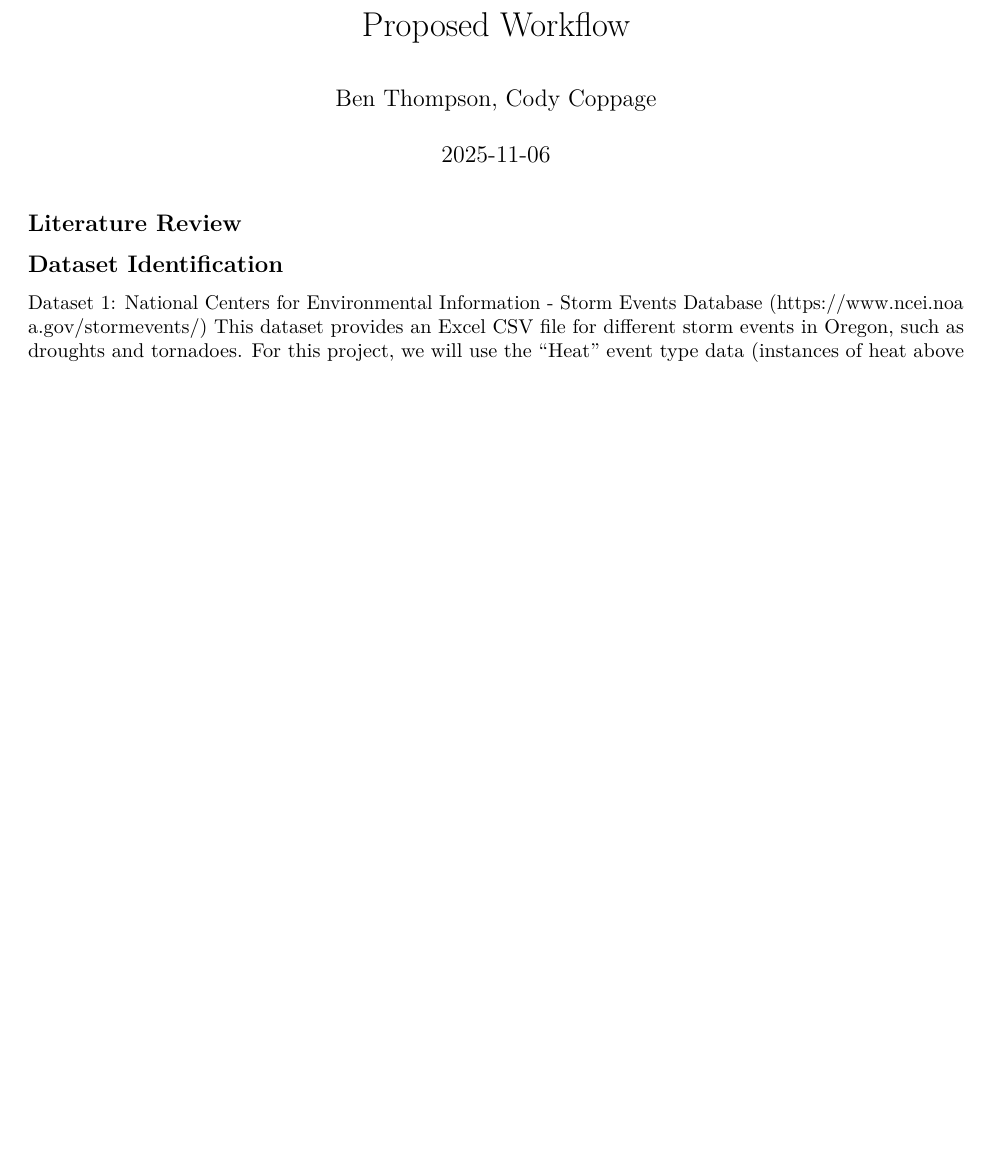
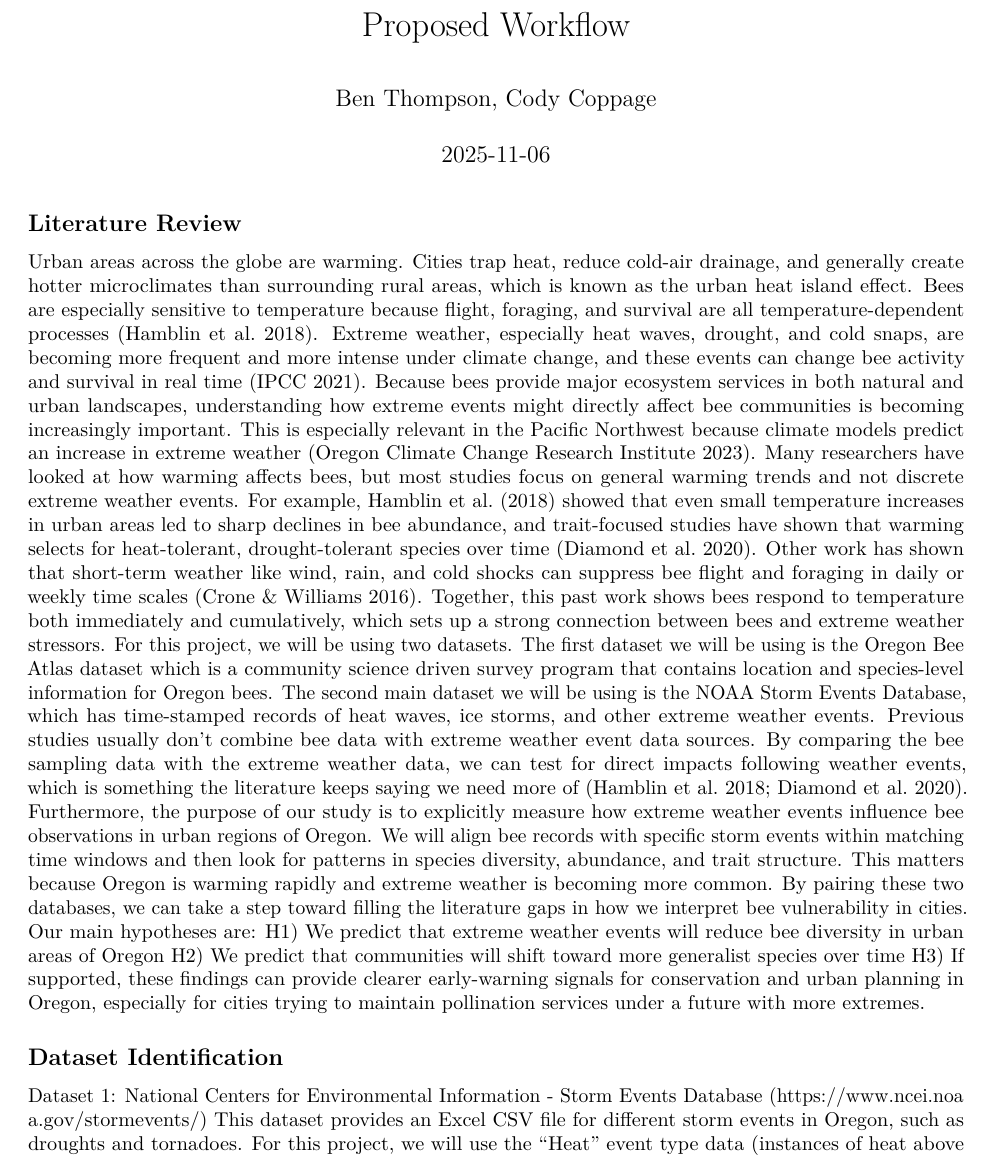
Before and after one commit to benthomps8/extreme-weather-bees--bt-cc-, an R Markdown document (topic_workflow_proposal.Rmd): part of page 1 of 2, cut so that both start at the same text, the shorter picture padded with empty space. Rendered offline with R 4.5, knitr and Pandoc, then LaTeX, with nearby package versions.

Commit message:
Added Lit Review portion

```diff
--- a/topic_workflow_proposal.Rmd
+++ b/topic_workflow_proposal.Rmd
@@ -11,7 +11,15 @@ knitr::opts_chunk$set(echo = TRUE)
 
 ## Literature Review
 
-
+Urban areas across the globe are warming. Cities trap heat, reduce cold-air drainage, and generally create hotter microclimates than surrounding rural areas, which is known as the urban heat island effect. Bees are especially sensitive to temperature because flight, foraging, and survival are all temperature-dependent processes (Hamblin et al. 2018). Extreme weather, especially heat waves, drought, and cold snaps, are becoming more frequent and more intense under climate change, and these events can change bee activity and survival in real time (IPCC 2021). Because bees provide major ecosystem services in both natural and urban landscapes, understanding how extreme events might directly affect bee communities is becoming increasingly important. This is especially relevant in the Pacific Northwest because climate models predict an increase in extreme weather (Oregon Climate Change Research Institute 2023).
+Many researchers have looked at how warming affects bees, but most studies focus on general warming trends and not discrete extreme weather events. For example, Hamblin et al. (2018) showed that even small temperature increases in urban areas led to sharp declines in bee abundance, and trait-focused studies have shown that warming selects for heat-tolerant, drought-tolerant species over time (Diamond et al. 2020). Other work has shown that short-term weather like wind, rain, and cold shocks can suppress bee flight and foraging in daily or weekly time scales (Crone & Williams 2016). Together, this past work shows bees respond to temperature both immediately and cumulatively, which sets up a strong connection between bees and extreme weather stressors.
+For this project, we will be using two datasets. The first dataset we will be using is the Oregon Bee Atlas dataset which is a community science driven survey program that contains location and species-level information for Oregon bees. The second main dataset we will be using is the NOAA Storm Events Database, which has time-stamped records of heat waves, ice storms, and other extreme weather events. Previous studies usually don’t combine bee data with extreme weather event data sources.  By comparing the bee sampling data with the extreme weather data, we can test for direct impacts following weather events, which is something the literature keeps saying we need more of (Hamblin et al. 2018; Diamond et al. 2020).
+Furthermore, the purpose of our study is to explicitly measure how extreme weather events influence bee observations in urban regions of Oregon. We will align bee records with specific storm events within matching time windows and then look for patterns in species diversity, abundance, and trait structure. This matters because Oregon is warming rapidly and extreme weather is becoming more common. By pairing these two databases, we can take a step toward filling the literature gaps in how we interpret bee vulnerability in cities.
+Our main hypotheses are:
+H1) We predict that extreme weather events will reduce bee diversity in urban areas of Oregon
+H2) We predict that communities will shift toward more generalist species over time
+H3)
+If supported, these findings can provide clearer early-warning signals for conservation and urban planning in Oregon, especially for cities trying to maintain pollination services under a future with more extremes.
 
 
 ## Dataset Identification
```
